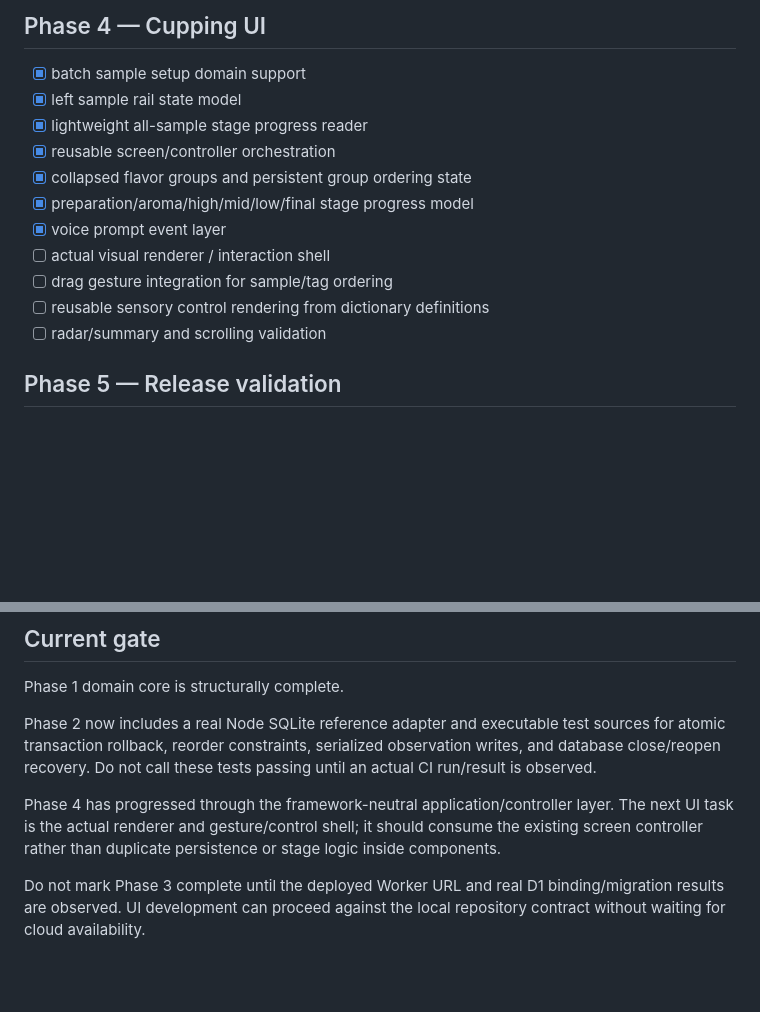
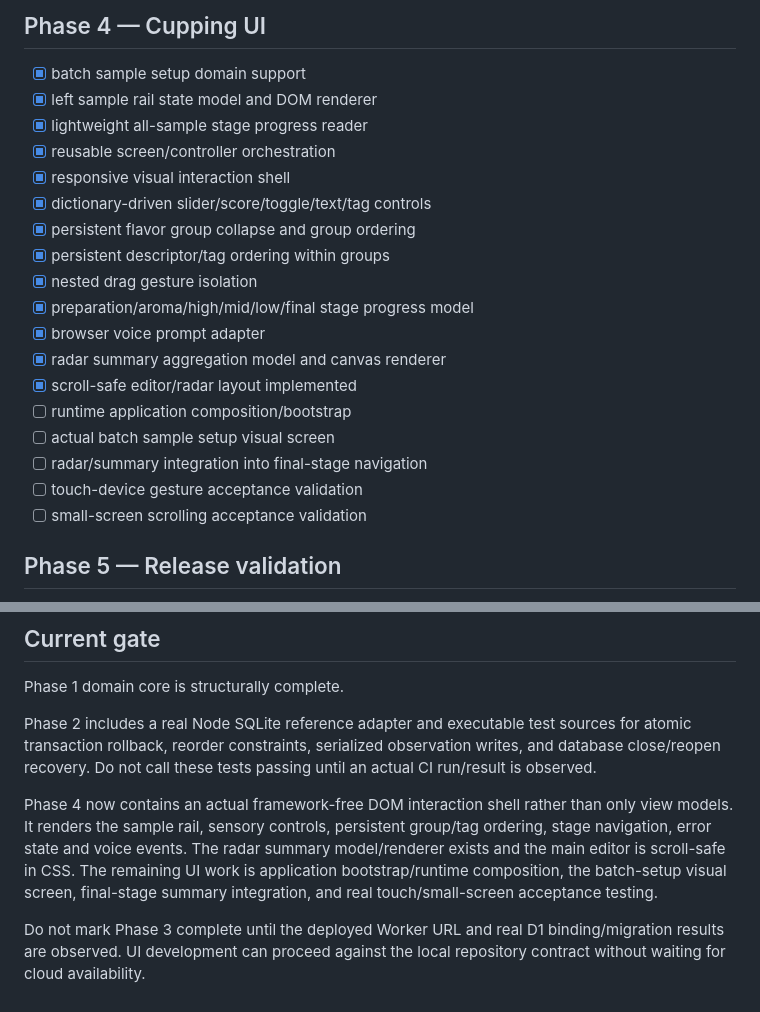
Before and after one commit to zjcrop/AromaSense, a Markdown page: docs/IMPLEMENTATION_STATUS.md, 2 parts joined by grey strips. GitHub-like rendering; blank space fills up the shorter version.

Commit message:
docs: update UI implementation status

```diff
--- a/docs/IMPLEMENTATION_STATUS.md
+++ b/docs/IMPLEMENTATION_STATUS.md
@@ -45,16 +45,23 @@ Updated: 2026-08-24
 
 ## Phase 4 — Cupping UI
 - [x] batch sample setup domain support
-- [x] left sample rail state model
+- [x] left sample rail state model and DOM renderer
 - [x] lightweight all-sample stage progress reader
 - [x] reusable screen/controller orchestration
-- [x] collapsed flavor groups and persistent group ordering state
+- [x] responsive visual interaction shell
+- [x] dictionary-driven slider/score/toggle/text/tag controls
+- [x] persistent flavor group collapse and group ordering
+- [x] persistent descriptor/tag ordering within groups
+- [x] nested drag gesture isolation
 - [x] preparation/aroma/high/mid/low/final stage progress model
-- [x] voice prompt event layer
-- [ ] actual visual renderer / interaction shell
-- [ ] drag gesture integration for sample/tag ordering
-- [ ] reusable sensory control rendering from dictionary definitions
-- [ ] radar/summary and scrolling validation
+- [x] browser voice prompt adapter
+- [x] radar summary aggregation model and canvas renderer
+- [x] scroll-safe editor/radar layout implemented
+- [ ] runtime application composition/bootstrap
+- [ ] actual batch sample setup visual screen
+- [ ] radar/summary integration into final-stage navigation
+- [ ] touch-device gesture acceptance validation
+- [ ] small-screen scrolling acceptance validation
 
 ## Phase 5 — Release validation
 - [ ] offline-only full session
@@ -69,8 +76,8 @@ Updated: 2026-08-24
 
 Phase 1 domain core is structurally complete.
 
-Phase 2 now includes a real Node SQLite reference adapter and executable test sources for atomic transaction rollback, reorder constraints, serialized observation writes, and database close/reopen recovery. Do not call these tests passing until an actual CI run/result is observed.
+Phase 2 includes a real Node SQLite reference adapter and executable test sources for atomic transaction rollback, reorder constraints, serialized observation writes, and database close/reopen recovery. Do not call these tests passing until an actual CI run/result is observed.
 
-Phase 4 has progressed through the framework-neutral application/controller layer. The next UI task is the actual renderer and gesture/control shell; it should consume the existing screen controller rather than duplicate persistence or stage logic inside components.
+Phase 4 now contains an actual framework-free DOM interaction shell rather than only view models. It renders the sample rail, sensory controls, persistent group/tag ordering, stage navigation, error state and voice events. The radar summary model/renderer exists and the main editor is scroll-safe in CSS. The remaining UI work is application bootstrap/runtime composition, the batch-setup visual screen, final-stage summary integration, and real touch/small-screen acceptance testing.
 
 Do not mark Phase 3 complete until the deployed Worker URL and real D1 binding/migration results are observed. UI development can proceed against the local repository contract without waiting for cloud availability.
```
